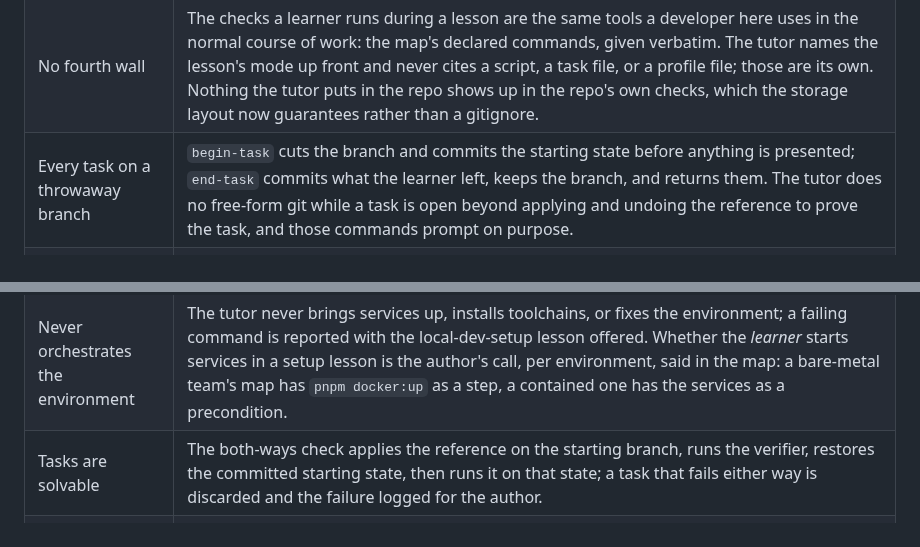
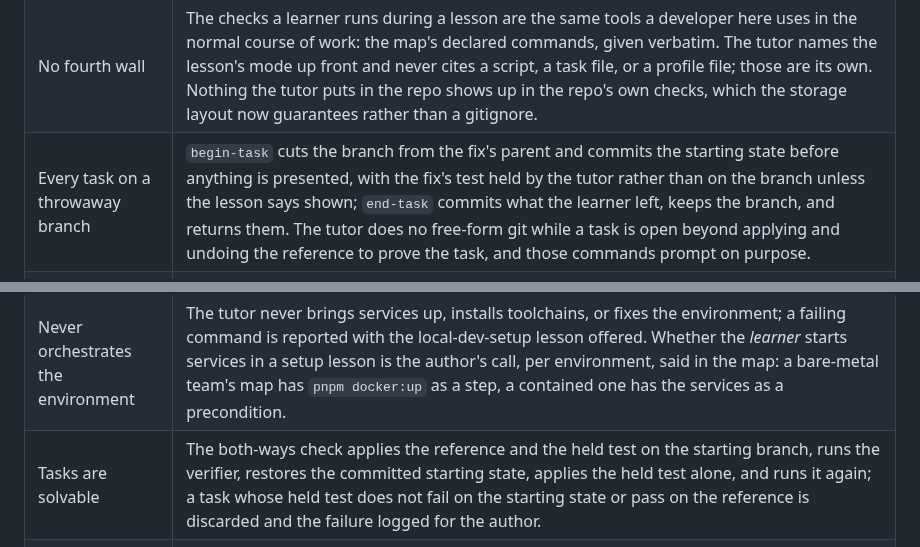
Before and after one commit to kurowski/rollingstart, a Markdown page: docs/plan.md, 2 parts joined by grey strips. Rendered like a GitHub page.

```diff
--- a/docs/plan.md
+++ b/docs/plan.md
@@ -368,11 +384,11 @@ learner, in conversation, never by the tutor on its own.
 | The coding session is a real session (`direct`) | The learner's coding agent is an ordinary Claude Code session in the same repo, not a subagent of the tutor and not primed by it. The plugin's hooks (`UserPromptSubmit`, `PostToolUse`, `Stop`) apply to every session where the plugin is enabled; the handler writes to the session log only while a `direct` task is open and the session is not the tutor's own, whose id the lesson skill records in the task when it starts. A `PreToolUse` hook denies that session any read or write of the learner's state directory. Whatever the learner sets for their tutor session (an output style, say) must not reach the coding session by way of shared per-directory settings; the skills say what they need, and the evals check it. |
 | The tutor watches, sparingly (`direct`) | The lesson skill starts a Monitor on the session log, filtered to prompts, replies, and file edits, for the life of the session. The tutor speaks only on an event worth a word: the agent editing outside the task's scope and the learner not noticing, a result accepted without the repo's checks, the same ask rephrased a third time. One or two lines, as an offer, in its own window, written to evidence as its own intervention. Otherwise an empty turn. Triggers it cannot observe from the log are not triggers. |
 | No fourth wall | The checks a learner runs during a lesson are the same tools a developer here uses in the normal course of work: the map's declared commands, given verbatim. The tutor names the lesson's mode up front and never cites a script, a task file, or a profile file; those are its own. Nothing the tutor puts in the repo shows up in the repo's own checks, which the storage layout now guarantees rather than a gitignore. |
-| Every task on a throwaway branch | `begin-task` cuts the branch and commits the starting state before anything is presented; `end-task` commits what the learner left, keeps the branch, and returns them. The tutor does no free-form git while a task is open beyond applying and undoing the reference to prove the task, and those commands prompt on purpose. |
+| Every task on a throwaway branch | `begin-task` cuts the branch from the fix's parent and commits the starting state before anything is presented, with the fix's test held by the tutor rather than on the branch unless the lesson says shown; `end-task` commits what the learner left, keeps the branch, and returns them. The tutor does no free-form git while a task is open beyond applying and undoing the reference to prove the task, and those commands prompt on purpose. |
 | Verifiers are structured, never shell | A task's verifier names declared commands and test files; the `done` skill's inline steps run those and only those, before the model's turn begins. Arguments are words, never shell: anything with a metacharacter is rejected. Operations are the author's shell, code-reviewed in the repo. |
 | Destructive operations prompt | Operations marked destructive are run only after an explicit confirmation in the conversation, on top of Claude Code's own permission prompt. Skills pre-approve only the exact commands they use; `Bash(pnpm *)` would have pre-approved the destructive reset, and the spike caught that in review. |
 | Never orchestrates the environment | The tutor never brings services up, installs toolchains, or fixes the environment; a failing command is reported with the local-dev-setup lesson offered. Whether the *learner* starts services in a setup lesson is the author's call, per environment, said in the map: a bare-metal team's map has `pnpm docker:up` as a step, a contained one has the services as a precondition. |
-| Tasks are solvable | The both-ways check applies the reference on the starting branch, runs the verifier, restores the committed starting state, then runs it on that state; a task that fails either way is discarded and the failure logged for the author. |
+| Tasks are solvable | The both-ways check applies the reference and the held test on the starting branch, runs the verifier, restores the committed starting state, applies the held test alone, and runs it again; a task whose held test does not fail on the starting state or pass on the reference is discarded and the failure logged for the author. |
 | The tutor points the way, and only the way | The `next` skill serves lessons inside the learner's destination and detours off them; it never serves a region the learner did not choose, and never edits the destination. It justifies each choice against the profile in one line written to evidence. A route that reads as a fixed order across learners with the same destination and different backgrounds is a failing eval. |
 | Any editor | The learner's edits in their own editor are the normal case, not an exception. The tutor reads the working copy directly with Read and Grep, so a file saved in Vim is as visible as one Claude wrote. At `done`, the change is the working tree against the task's base commit, taken by script; nothing has to be committed or staged. The write-mode hook governs only what Claude writes; what the learner writes is theirs. |
 | Detours are bounded | Detour depth capped in the next skill; at the cap, escalate rather than route. |
```
Also changed, not shown: other parts of docs/plan.md (+35 -14 lines).
